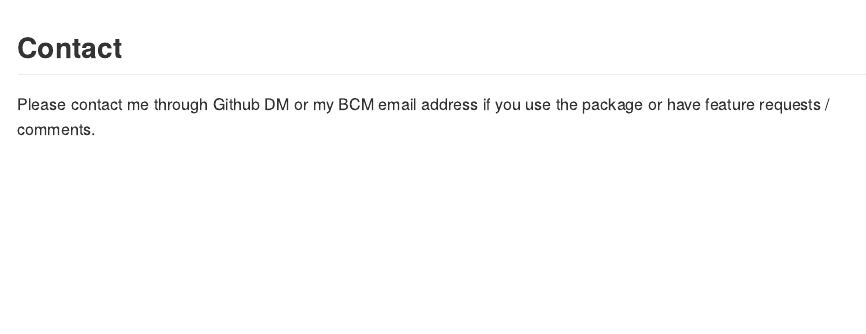
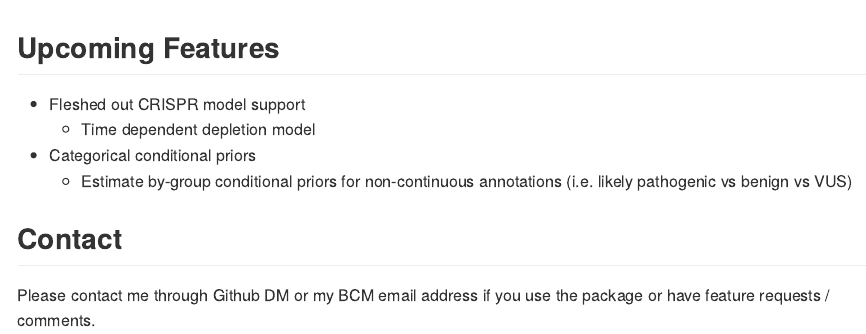
Before and after one commit to andrewGhazi/malacoda, an R Markdown document (README.Rmd): the page in a window 1100 px wide, from 2100 px down. The pictures show the output file README.md that the author committed with the source, drawn offline in the style of GitHub.

Commit message:
Upcoming features section

```diff
--- a/README.Rmd
+++ b/README.Rmd
@@ -84,6 +84,13 @@ In addition to the summary statistics table output above, the sampler outputs fo
 
 ![An example activity beeswarm with overlaid activity mean posteriors](man/figures/posterior_beeswarm_example.png)
 
+## Upcoming Features
+
+* Fleshed out CRISPR model support
+    * Time dependent depletion model
+* Categorical conditional priors
+    * Estimate by-group conditional priors for non-continuous annotations (i.e. likely pathogenic vs benign vs VUS)
+
 ## Contact
 
 Please contact me through Github DM or my BCM email address if you use the package or have feature requests / comments.
```
Also changed, not shown: README.md.
